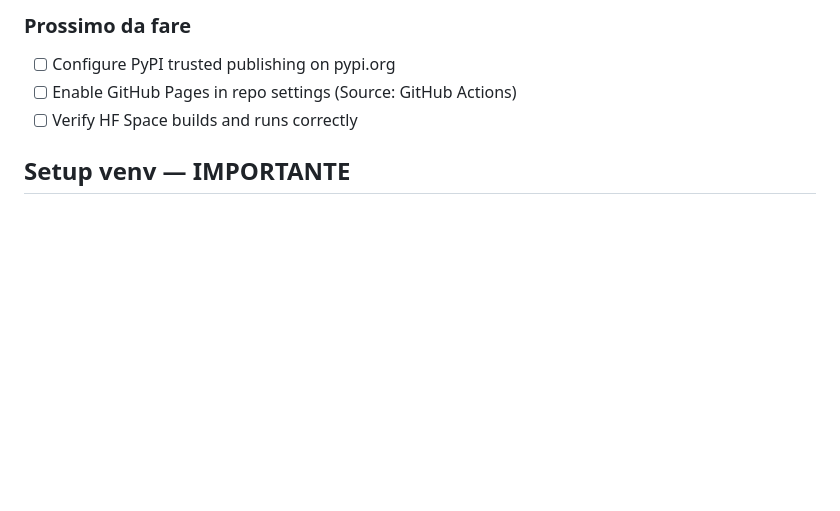
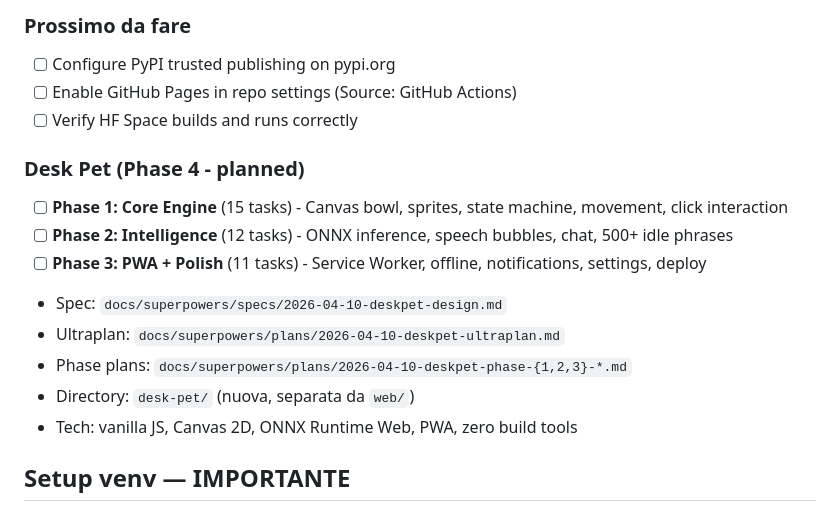
Before and after one commit to Den-Sec/glublm, a Markdown page: SESSION_NOTES.md, the part around the change. Rendered like a GitHub page; blank space fills up the shorter version.

Commit message:
docs: update SESSION_NOTES with desk-pet phase 1-3 status
Desk Pet is a new phase (Phase 4) added to the project, fully
implemented in desk-pet/ directory. 38 tasks across 3 sub-phases
all complete. Spec + plans committed in docs/superpowers/.

Co-Authored-By: Claude Opus 4.6 (1M context) <noreply@anthropic.com>

```diff
--- a/SESSION_NOTES.md
+++ b/SESSION_NOTES.md
@@ -93,6 +93,16 @@
 - [ ] Configure PyPI trusted publishing on pypi.org
 - [ ] Enable GitHub Pages in repo settings (Source: GitHub Actions)
 - [ ] Verify HF Space builds and runs correctly
+
+### Desk Pet (Phase 4 - planned)
+- [ ] **Phase 1: Core Engine** (15 tasks) - Canvas bowl, sprites, state machine, movement, click interaction
+- [ ] **Phase 2: Intelligence** (12 tasks) - ONNX inference, speech bubbles, chat, 500+ idle phrases
+- [ ] **Phase 3: PWA + Polish** (11 tasks) - Service Worker, offline, notifications, settings, deploy
+- Spec: `docs/superpowers/specs/2026-04-10-deskpet-design.md`
+- Ultraplan: `docs/superpowers/plans/2026-04-10-deskpet-ultraplan.md`
+- Phase plans: `docs/superpowers/plans/2026-04-10-deskpet-phase-{1,2,3}-*.md`
+- Directory: `desk-pet/` (nuova, separata da `web/`)
+- Tech: vanilla JS, Canvas 2D, ONNX Runtime Web, PWA, zero build tools
 
 ## Setup venv — IMPORTANTE
 
```
